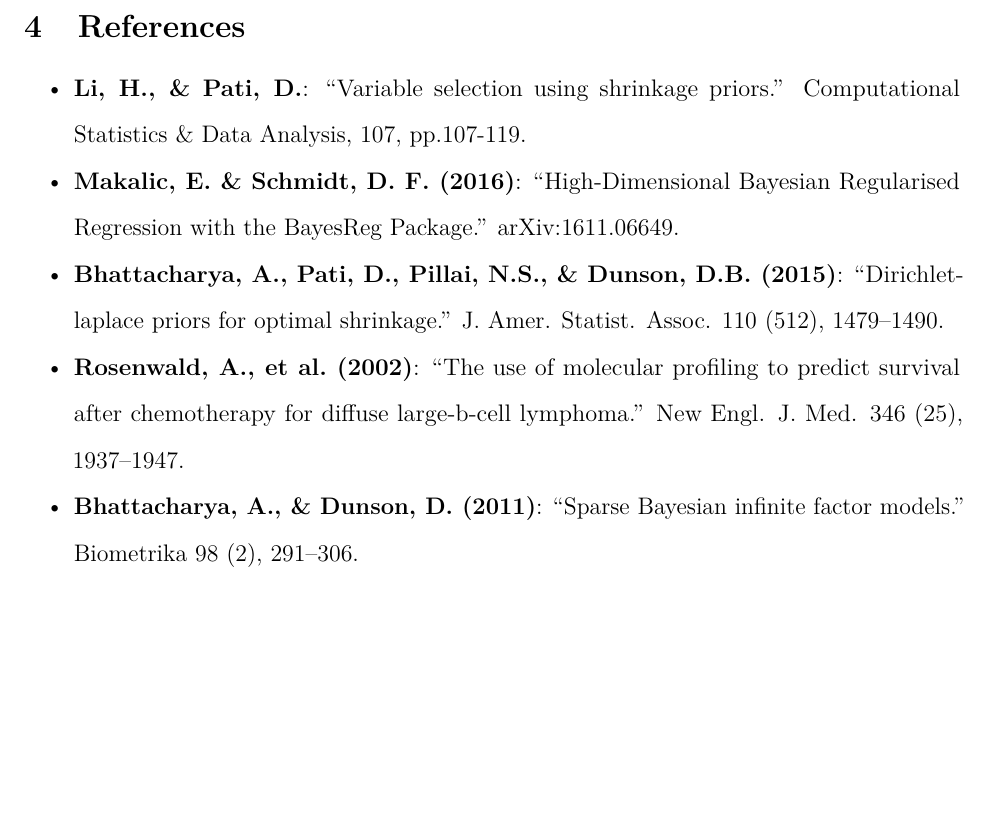
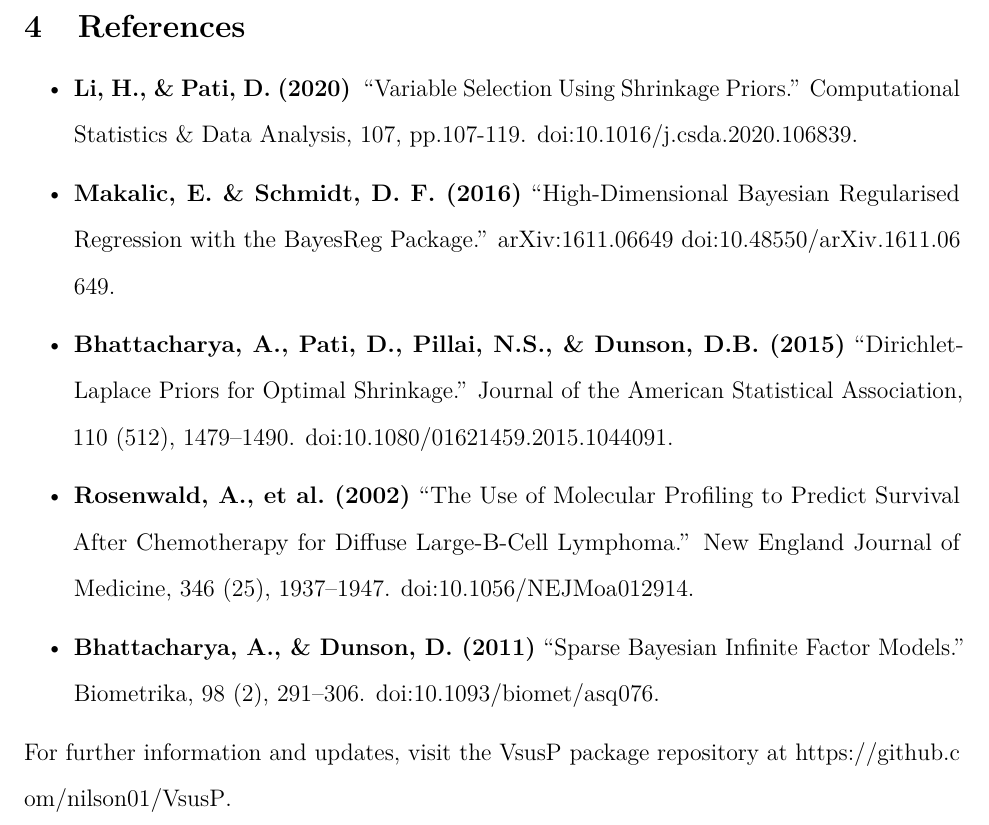
Before and after one commit to nilson01/VsusP-variable-selection-using-shrinkage-priors, an R Markdown document (vignettes/VsusPVignette.Rmd): part of page 15 of 15, cut so that both start at the same text, the shorter picture padded with empty space. Rendered offline with R 4.5, knitr and Pandoc, then LaTeX, with nearby package versions; some code elsewhere in the file could not run offline.

Commit message:
reference author-year style fix

```diff
--- a/vignettes/VsusPVignette.Rmd
+++ b/vignettes/VsusPVignette.Rmd
@@ -356,10 +356,16 @@ impVariablesGLM
 
 \newpage
 
+# References
 
-# References
-- **Li, H., & Pati, D.**: "Variable selection using shrinkage priors." Computational Statistics & Data Analysis, 107, pp.107-119.
-- **Makalic, E. & Schmidt, D. F. (2016)**: "High-Dimensional Bayesian Regularised Regression with the BayesReg Package." arXiv:1611.06649.
-- **Bhattacharya, A., Pati, D., Pillai, N.S., & Dunson, D.B. (2015)**: "Dirichlet-laplace priors for optimal shrinkage." J. Amer. Statist. Assoc. 110 (512), 1479–1490.
-- **Rosenwald, A., et al. (2002)**: "The use of molecular profiling to predict survival after chemotherapy for diffuse large-b-cell lymphoma." New Engl. J. Med. 346 (25), 1937–1947.
-- **Bhattacharya, A., & Dunson, D. (2011)**: "Sparse Bayesian infinite factor models." Biometrika 98 (2), 291–306.
+- **Li, H., & Pati, D. (2020) **  "Variable Selection Using Shrinkage Priors." Computational Statistics & Data Analysis, 107, pp.107-119. <doi:10.1016/j.csda.2020.106839>.
+
+- **Makalic, E. & Schmidt, D. F. (2016)** "High-Dimensional Bayesian Regularised Regression with the BayesReg Package." arXiv:1611.06649 <doi:10.48550/arXiv.1611.06649>.
+
+- **Bhattacharya, A., Pati, D., Pillai, N.S., & Dunson, D.B. (2015)** “Dirichlet-Laplace Priors for Optimal Shrinkage.” Journal of the American Statistical Association, 110 (512), 1479–1490. <doi:10.1080/01621459.2015.1044091>.
+
+- **Rosenwald, A., et al. (2002)** “The Use of Molecular Profiling to Predict Survival After Chemotherapy for Diffuse Large-B-Cell Lymphoma.” New England Journal of Medicine, 346 (25), 1937–1947. <doi:10.1056/NEJMoa012914>.
+
+- **Bhattacharya, A., & Dunson, D. (2011)** “Sparse Bayesian Infinite Factor Models.” Biometrika, 98 (2), 291–306. <doi:10.1093/biomet/asq076>.
+
+For further information and updates, visit the VsusP package repository at <https://github.com/nilson01/VsusP>.
```
Also changed, not shown: README.Rmd (+1 -1 lines), README.md.
